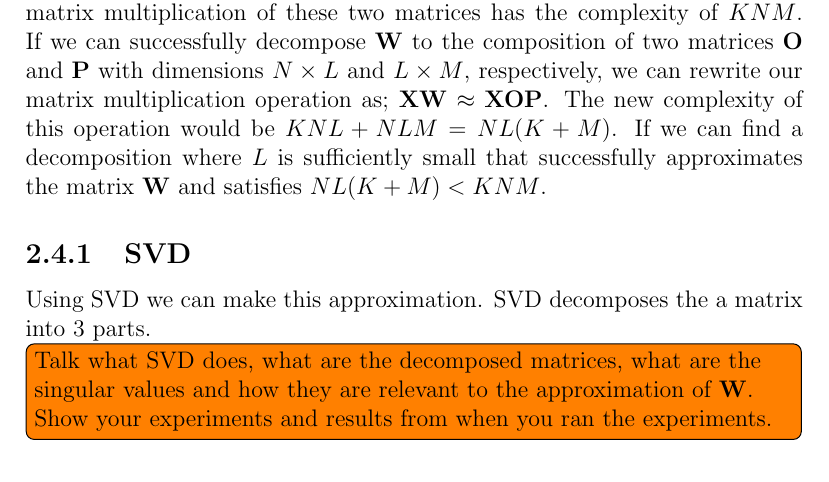
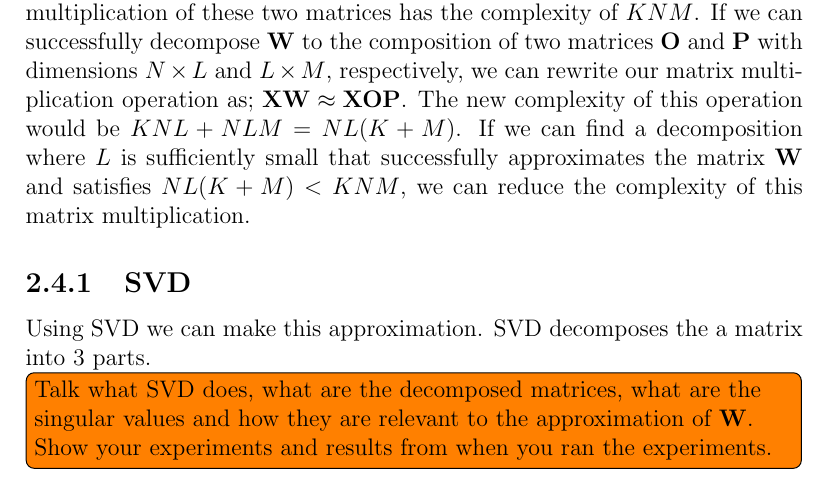
Before and after one commit to xarion/masters, a LaTeX thesis (docs/thesis/thesis.tex, which reads docs/thesis/chapters/methods.tex): part of page 16 of 22, cut so that both start at the same text. Compiled offline with pdfLaTeX.

Commit message:
added finishing line to factorization

```diff
--- a/docs/thesis/chapters/methods.tex
+++ b/docs/thesis/chapters/methods.tex
@@ -196,7 +196,7 @@ But the main contribution of \cite{He:2015aa} is not the bottleneck architecture
 \cite{He:2015aa} is also introducing a method called Residual Connections.
 \todoin{go into details of how this works using information given in \cite{He:2015aa} and \cite{DBLP:journals/corr/SzegedyIV16}}
 \section{Factorization}
-Using Factorization methods, we can decompose a matrix into smaller different matrices. Some factorization methods can be used to reduce the dimensionality of these smaller matrices while approximating the original matrix. This has interesting uses with Neural Networks. Assume that we have a matrix multiplication operation. We are multiplying a random input $\mathbf{X}$ with a fixed weight matrix $\mathbf{W}$. Let's say $\mathbf{X}$ is $K \times N$ and $\mathbf{W}$ is $N \times M$. The matrix multiplication of these two matrices has the complexity of $KNM$. If we can successfully decompose $\mathbf{W}$ to the composition of two matrices $\mathbf{O}$ and $\mathbf{P}$ with dimensions $N \times L$ and $L \times M$, respectively, we can rewrite our matrix multiplication operation as; $\mathbf{X}\mathbf{W} \approx \mathbf{X}\mathbf{O}\mathbf{P}$. The new complexity of this operation would be $KNL + NLM = NL(K+M)$. If we can find a decomposition where $L$ is sufficiently small that successfully approximates the matrix $\mathbf{W}$ and satisfies $NL(K+M) < KNM$.
+Using Factorization methods, we can decompose a matrix into smaller different matrices. Some factorization methods can be used to reduce the dimensionality of these smaller matrices while approximating the original matrix. This has interesting uses with Neural Networks. Assume that we have a matrix multiplication operation. We are multiplying a random input $\mathbf{X}$ with a fixed weight matrix $\mathbf{W}$. Let's say $\mathbf{X}$ is $K \times N$ and $\mathbf{W}$ is $N \times M$. The matrix multiplication of these two matrices has the complexity of $KNM$. If we can successfully decompose $\mathbf{W}$ to the composition of two matrices $\mathbf{O}$ and $\mathbf{P}$ with dimensions $N \times L$ and $L \times M$, respectively, we can rewrite our matrix multiplication operation as; $\mathbf{X}\mathbf{W} \approx \mathbf{X}\mathbf{O}\mathbf{P}$. The new complexity of this operation would be $KNL + NLM = NL(K+M)$. If we can find a decomposition where $L$ is sufficiently small that successfully approximates the matrix $\mathbf{W}$ and satisfies $NL(K+M) < KNM$, we can reduce the complexity of this matrix multiplication.
 \subsection{SVD}
 Using SVD we can make this approximation. SVD decomposes the a matrix into 3 parts.
 \todoin{Talk what SVD does, what are the decomposed matrices, what are the singular values and how they are relevant to the approximation of $\mathbf{W}$. Show your experiments and results from when you ran the experiments.}
```
Also changed, not shown: docs/thesis/thesis.pdf.
